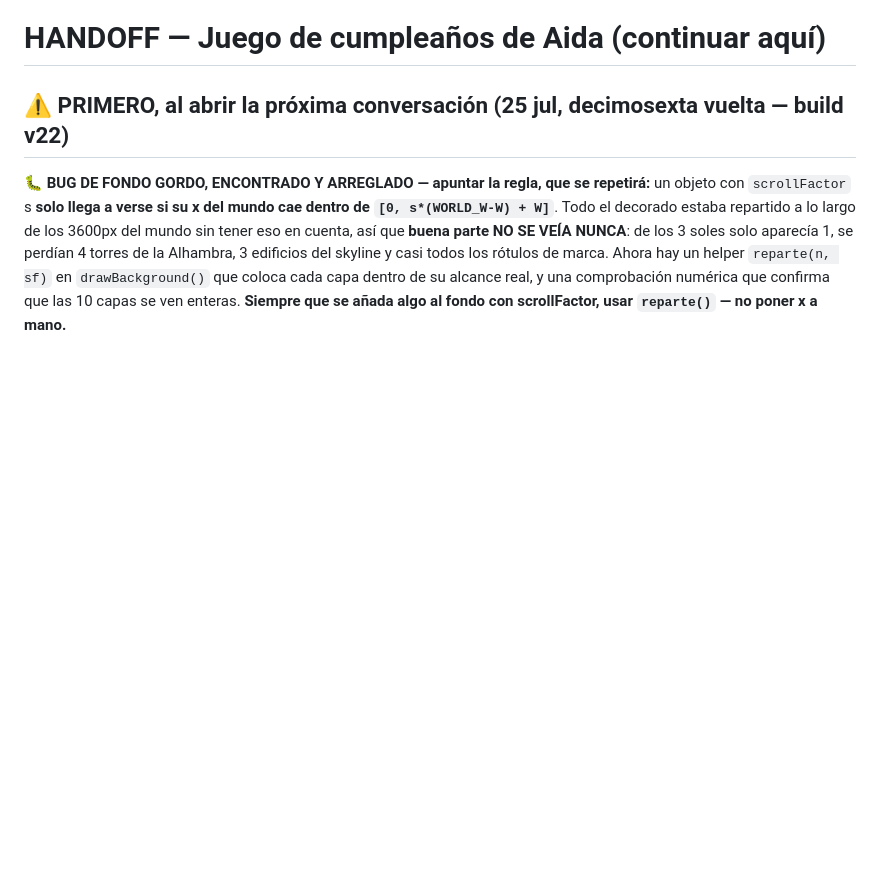
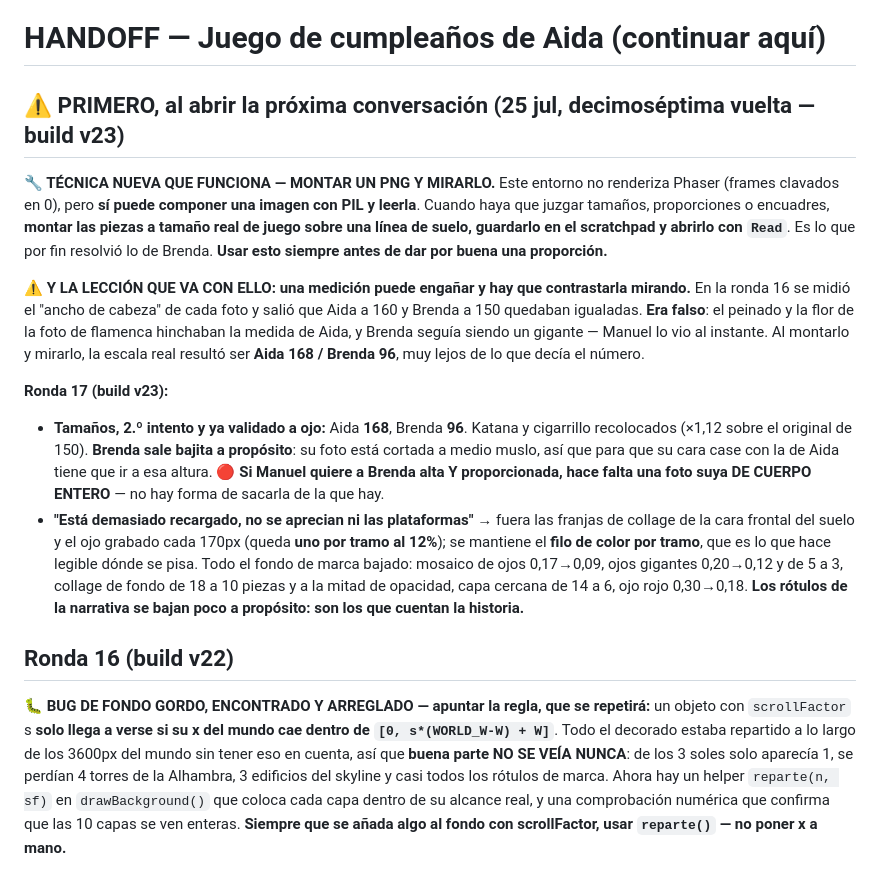
Before and after one commit to manu4389/aidagame-2026, a Markdown page: HANDOFF.md, the part around the change. Drawn GitHub-style; blank space fills up the shorter version.

Commit message:
HANDOFF: ronda 17, la tecnica del montaje PNG y el aviso de la foto de Brenda
Co-Authored-By: Claude Opus 5 <noreply@anthropic.com>

```diff
--- a/HANDOFF.md
+++ b/HANDOFF.md
@@ -1,6 +1,16 @@
 # HANDOFF — Juego de cumpleaños de Aida (continuar aquí)
 
-## ⚠️ PRIMERO, al abrir la próxima conversación (25 jul, decimosexta vuelta — build v22)
+## ⚠️ PRIMERO, al abrir la próxima conversación (25 jul, decimoséptima vuelta — build v23)
+
+**🔧 TÉCNICA NUEVA QUE FUNCIONA — MONTAR UN PNG Y MIRARLO.** Este entorno no renderiza Phaser (frames clavados en 0), pero **sí puede componer una imagen con PIL y leerla**. Cuando haya que juzgar tamaños, proporciones o encuadres, **montar las piezas a tamaño real de juego sobre una línea de suelo, guardarlo en el scratchpad y abrirlo con `Read`**. Es lo que por fin resolvió lo de Brenda. **Usar esto siempre antes de dar por buena una proporción.**
+
+**⚠️ Y LA LECCIÓN QUE VA CON ELLO: una medición puede engañar y hay que contrastarla mirando.** En la ronda 16 se midió el "ancho de cabeza" de cada foto y salió que Aida a 160 y Brenda a 150 quedaban igualadas. **Era falso**: el peinado y la flor de la foto de flamenca hinchaban la medida de Aida, y Brenda seguía siendo un gigante — Manuel lo vio al instante. Al montarlo y mirarlo, la escala real resultó ser **Aida 168 / Brenda 96**, muy lejos de lo que decía el número.
+
+**Ronda 17 (build v23):**
+- **Tamaños, 2.º intento y ya validado a ojo:** Aida **168**, Brenda **96**. Katana y cigarrillo recolocados (×1,12 sobre el original de 150). **Brenda sale bajita a propósito**: su foto está cortada a medio muslo, así que para que su cara case con la de Aida tiene que ir a esa altura. 🔴 **Si Manuel quiere a Brenda alta Y proporcionada, hace falta una foto suya DE CUERPO ENTERO** — no hay forma de sacarla de la que hay.
+- **"Está demasiado recargado, no se aprecian ni las plataformas"** → fuera las franjas de collage de la cara frontal del suelo y el ojo grabado cada 170px (queda **uno por tramo al 12%**); se mantiene el **filo de color por tramo**, que es lo que hace legible dónde se pisa. Todo el fondo de marca bajado: mosaico de ojos 0,17→0,09, ojos gigantes 0,20→0,12 y de 5 a 3, collage de fondo de 18 a 10 piezas y a la mitad de opacidad, capa cercana de 14 a 6, ojo rojo 0,30→0,18. **Los rótulos de la narrativa se bajan poco a propósito: son los que cuentan la historia.**
+
+## Ronda 16 (build v22)
 
 **🐛 BUG DE FONDO GORDO, ENCONTRADO Y ARREGLADO — apuntar la regla, que se repetirá:** un objeto con `scrollFactor` s **solo llega a verse si su x del mundo cae dentro de `[0, s*(WORLD_W-W) + W]`**. Todo el decorado estaba repartido a lo largo de los 3600px del mundo sin tener eso en cuenta, así que **buena parte NO SE VEÍA NUNCA**: de los 3 soles solo aparecía 1, se perdían 4 torres de la Alhambra, 3 edificios del skyline y casi todos los rótulos de marca. Ahora hay un helper `reparte(n, sf)` en `drawBackground()` que coloca cada capa dentro de su alcance real, y una comprobación numérica que confirma que las 10 capas se ven enteras. **Siempre que se añada algo al fondo con scrollFactor, usar `reparte()` — no poner x a mano.**
 
```
